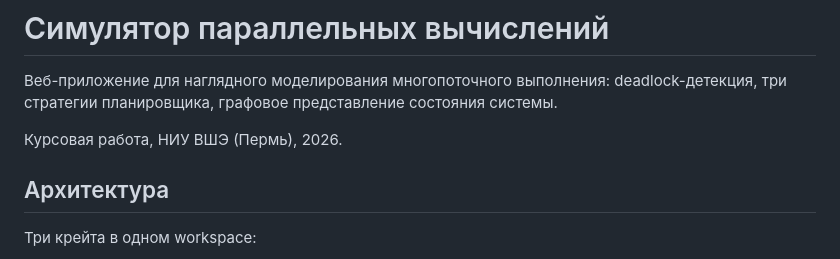
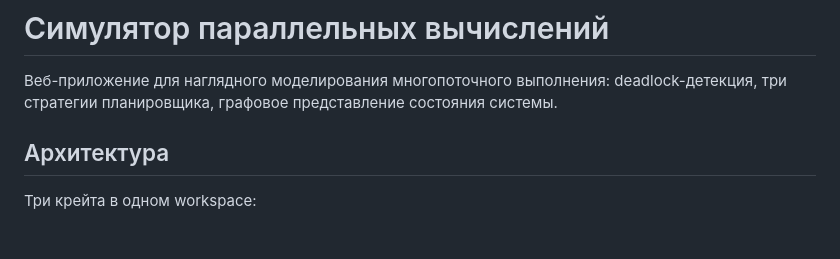
Before and after one commit to theterekhov/parallel-simulator, a Markdown page: README.md, the part around the change. GitHub-like rendering; blank space fills up the shorter version.

Commit message:
update(readme file): delete row

```diff
--- a/README.md
+++ b/README.md
@@ -1,8 +1,6 @@
 # Симулятор параллельных вычислений
 
 Веб-приложение для наглядного моделирования многопоточного выполнения: deadlock-детекция, три стратегии планировщика, графовое представление состояния системы.
-
-Курсовая работа, НИУ ВШЭ (Пермь), 2026.
 
 ## Архитектура
 
```
